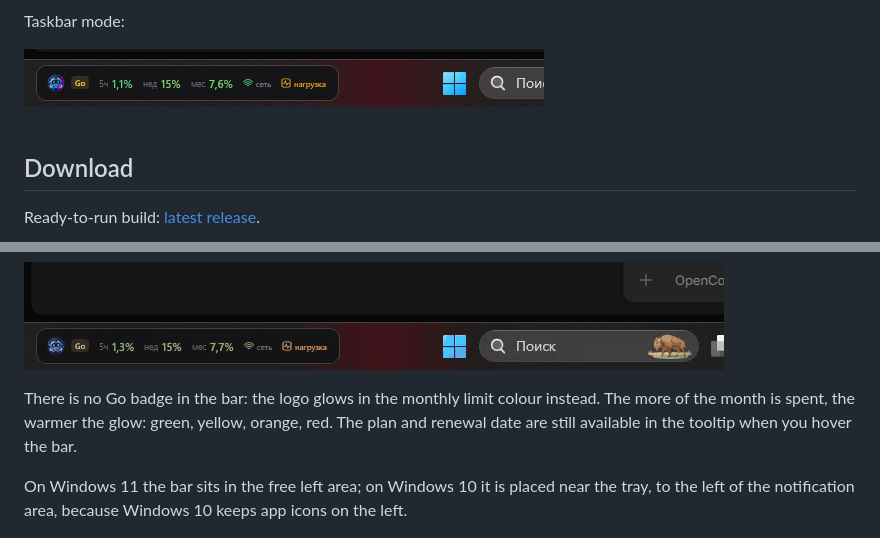
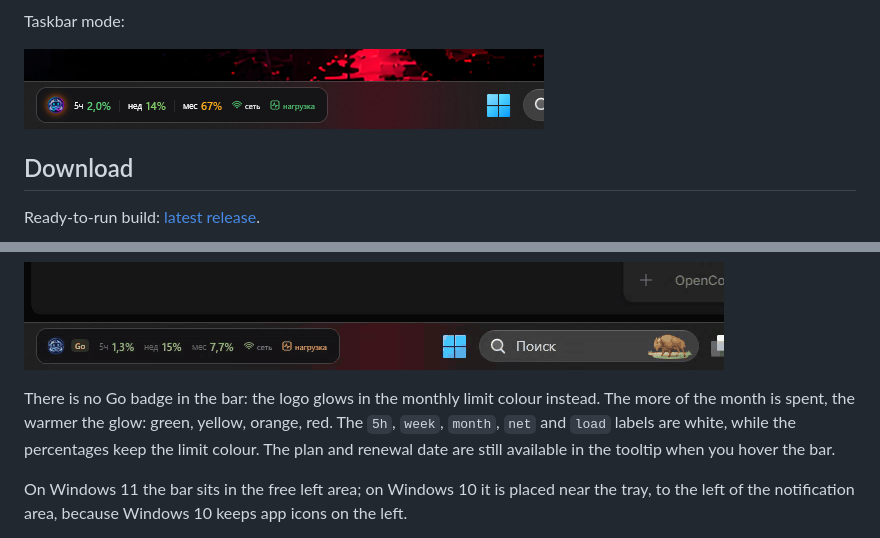
Before and after one commit to anteaterantibus-tech/OpenCode_LimitWidget, a Markdown page: README.en.md, 2 parts joined by grey strips. Rendered like a GitHub page; pictures changed too: docs/preview-taskbar.png.

Commit message:
Make taskbar labels white

```diff
--- a/README.en.md
+++ b/README.en.md
@@ -227,6 +227,7 @@ Double-click the bar to return to the normal view.
 
 There is no Go badge in the bar: the logo glows in the monthly limit colour instead.
 The more of the month is spent, the warmer the glow: green, yellow, orange, red.
+The `5h`, `week`, `month`, `net` and `load` labels are white, while the percentages keep the limit colour.
 The plan and renewal date are still available in the tooltip when you hover the bar.
 
 On Windows 11 the bar sits in the free left area; on Windows 10 it is placed near the tray,
```
Also changed, not shown: README.md (+1 -0 lines), 2 other files.
